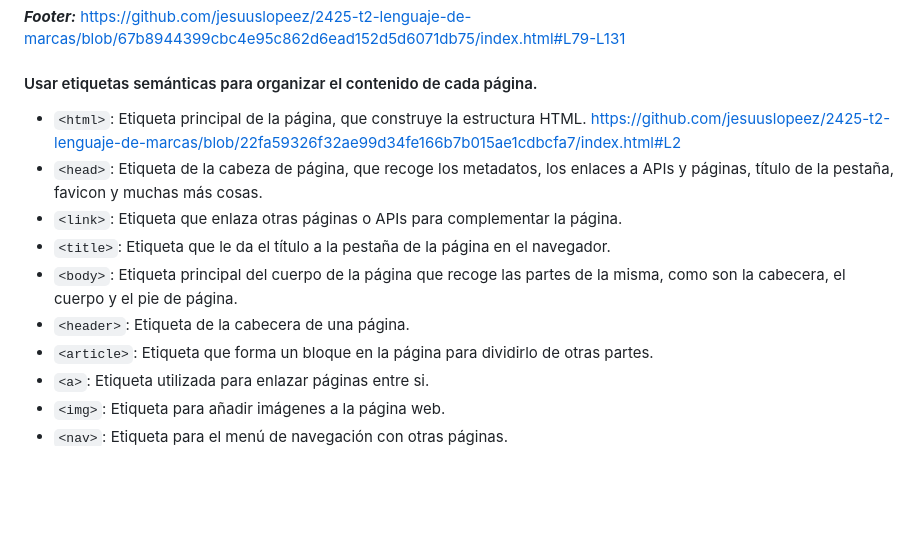
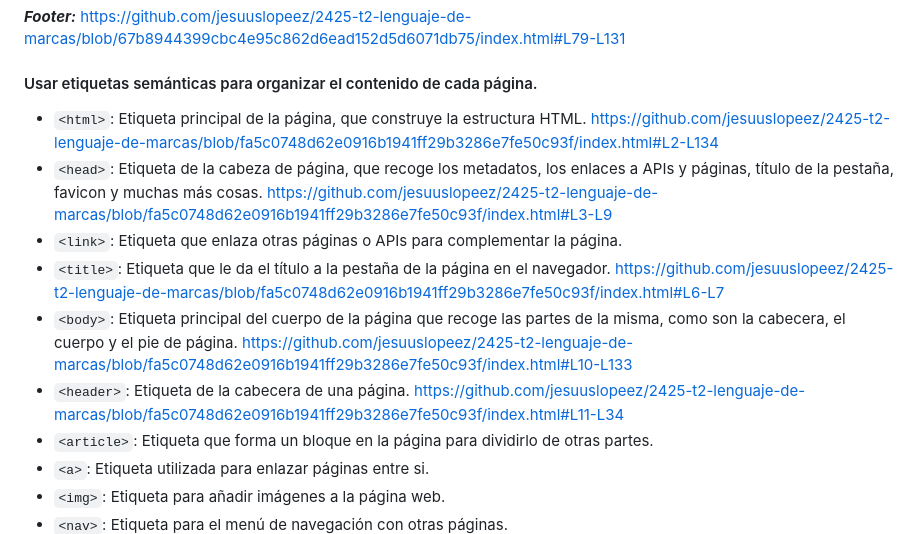
Before and after one commit to jesuuslopeez/2425-t2-lenguaje-de-marcas, a Markdown page: README.md, the part around the change. GitHub-like rendering; blank space fills up the shorter version.

Commit message:
Links 2 README.md

```diff
--- a/README.md
+++ b/README.md
@@ -17,12 +17,12 @@ https://github.com/jesuuslopeez/2425-t2-lenguaje-de-marcas/blob/67b8944399cbc4e9
 https://github.com/jesuuslopeez/2425-t2-lenguaje-de-marcas/blob/67b8944399cbc4e95c862d6ead152d5d6071db75/index.html#L79-L131
 
 #### Usar etiquetas semánticas para organizar el contenido de cada página.
-- `<html>`: Etiqueta principal de la página, que construye la estructura HTML.  https://github.com/jesuuslopeez/2425-t2-lenguaje-de-marcas/blob/22fa59326f32ae99d34fe166b7b015ae1cdbcfa7/index.html#L2
-- `<head>`: Etiqueta de la cabeza de página, que recoge los metadatos, los enlaces a APIs y páginas, título de la pestaña, favicon y muchas más cosas.
+- `<html>`: Etiqueta principal de la página, que construye la estructura HTML.  https://github.com/jesuuslopeez/2425-t2-lenguaje-de-marcas/blob/fa5c0748d62e0916b1941ff29b3286e7fe50c93f/index.html#L2-L134
+- `<head>`: Etiqueta de la cabeza de página, que recoge los metadatos, los enlaces a APIs y páginas, título de la pestaña, favicon y muchas más cosas.  https://github.com/jesuuslopeez/2425-t2-lenguaje-de-marcas/blob/fa5c0748d62e0916b1941ff29b3286e7fe50c93f/index.html#L3-L9
 - `<link>`: Etiqueta que enlaza otras páginas o APIs para complementar la página.
-- `<title>`: Etiqueta que le da el título a la pestaña de la página en el navegador.
-- `<body>`:  Etiqueta principal del cuerpo de la página que recoge las partes de la misma, como son la cabecera, el cuerpo y el pie de página.
-- `<header>`: Etiqueta de la cabecera de una página.
+- `<title>`: Etiqueta que le da el título a la pestaña de la página en el navegador. https://github.com/jesuuslopeez/2425-t2-lenguaje-de-marcas/blob/fa5c0748d62e0916b1941ff29b3286e7fe50c93f/index.html#L6-L7
+- `<body>`:  Etiqueta principal del cuerpo de la página que recoge las partes de la misma, como son la cabecera, el cuerpo y el pie de página.  https://github.com/jesuuslopeez/2425-t2-lenguaje-de-marcas/blob/fa5c0748d62e0916b1941ff29b3286e7fe50c93f/index.html#L10-L133
+- `<header>`: Etiqueta de la cabecera de una página.  https://github.com/jesuuslopeez/2425-t2-lenguaje-de-marcas/blob/fa5c0748d62e0916b1941ff29b3286e7fe50c93f/index.html#L11-L34
 - `<article>`: Etiqueta que forma un bloque en la página para dividirlo de otras partes.
 - `<a>`: Etiqueta utilizada para enlazar páginas entre si.
 - `<img>`: Etiqueta para añadir imágenes a la página web.
```
